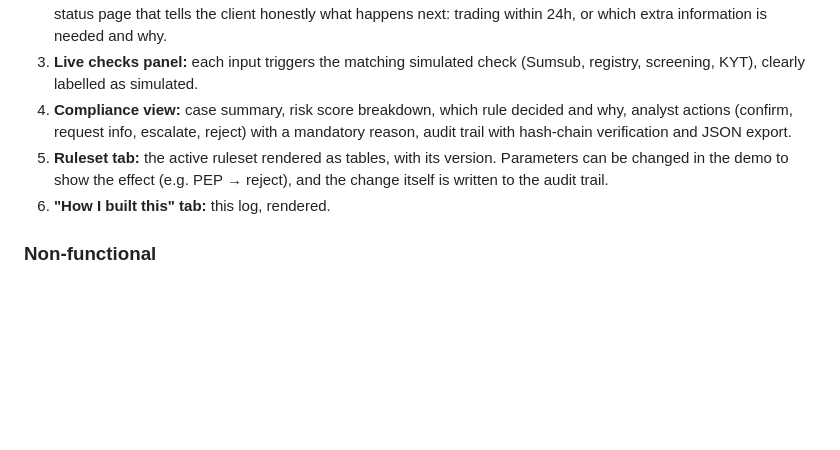
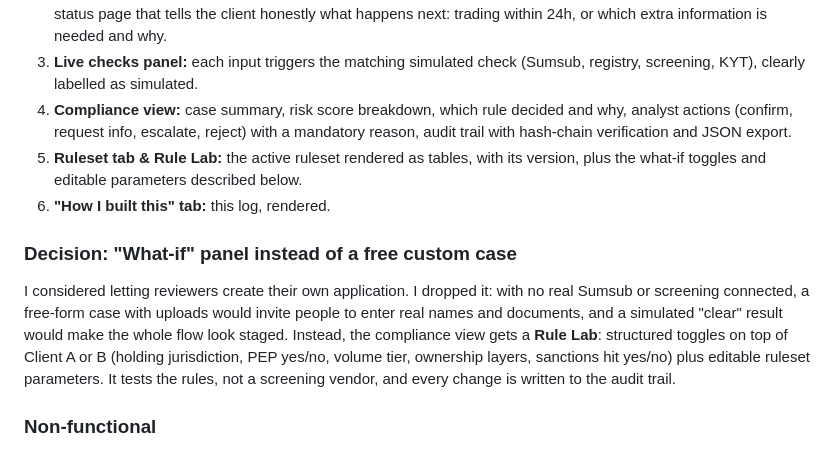
Before and after one commit to xenon800/kyb-demo.g11l.tech, a Markdown page: PROCESS.md, the part around the change. Rendered like a GitHub page; blank space fills up the shorter version.

Commit message:
Log decision: Rule Lab what-if panel instead of a free custom case
Co-Authored-By: Claude Opus 5.5 <noreply@anthropic.com>
Claude-Session: https://claude.ai/code/session_01LYaXfoEDYMUUikxZbumwYZ

```diff
--- a/PROCESS.md
+++ b/PROCESS.md
@@ -94,8 +94,11 @@ Deciding structure, screens and acceptance criteria up front, so the first build
 2. **Client view:** stepper (Company, Ownership & UBOs, Expected activity, Documents, Review & submit), then a status page that tells the client honestly what happens next: trading within 24h, or which extra information is needed and why.
 3. **Live checks panel:** each input triggers the matching simulated check (Sumsub, registry, screening, KYT), clearly labelled as simulated.
 4. **Compliance view:** case summary, risk score breakdown, which rule decided and why, analyst actions (confirm, request info, escalate, reject) with a mandatory reason, audit trail with hash-chain verification and JSON export.
-5. **Ruleset tab:** the active ruleset rendered as tables, with its version. Parameters can be changed in the demo to show the effect (e.g. PEP → reject), and the change itself is written to the audit trail.
+5. **Ruleset tab & Rule Lab:** the active ruleset rendered as tables, with its version, plus the what-if toggles and editable parameters described below.
 6. **"How I built this" tab:** this log, rendered.
+
+### Decision: "What-if" panel instead of a free custom case
+I considered letting reviewers create their own application. I dropped it: with no real Sumsub or screening connected, a free-form case with uploads would invite people to enter real names and documents, and a simulated "clear" result would make the whole flow look staged. Instead, the compliance view gets a **Rule Lab**: structured toggles on top of Client A or B (holding jurisdiction, PEP yes/no, volume tier, ownership layers, sanctions hit yes/no) plus editable ruleset parameters. It tests the rules, not a screening vendor, and every change is written to the audit trail.
 
 ### Non-functional
 - `noindex` three ways: meta tag, `robots.txt`, `X-Robots-Tag` header.
```
